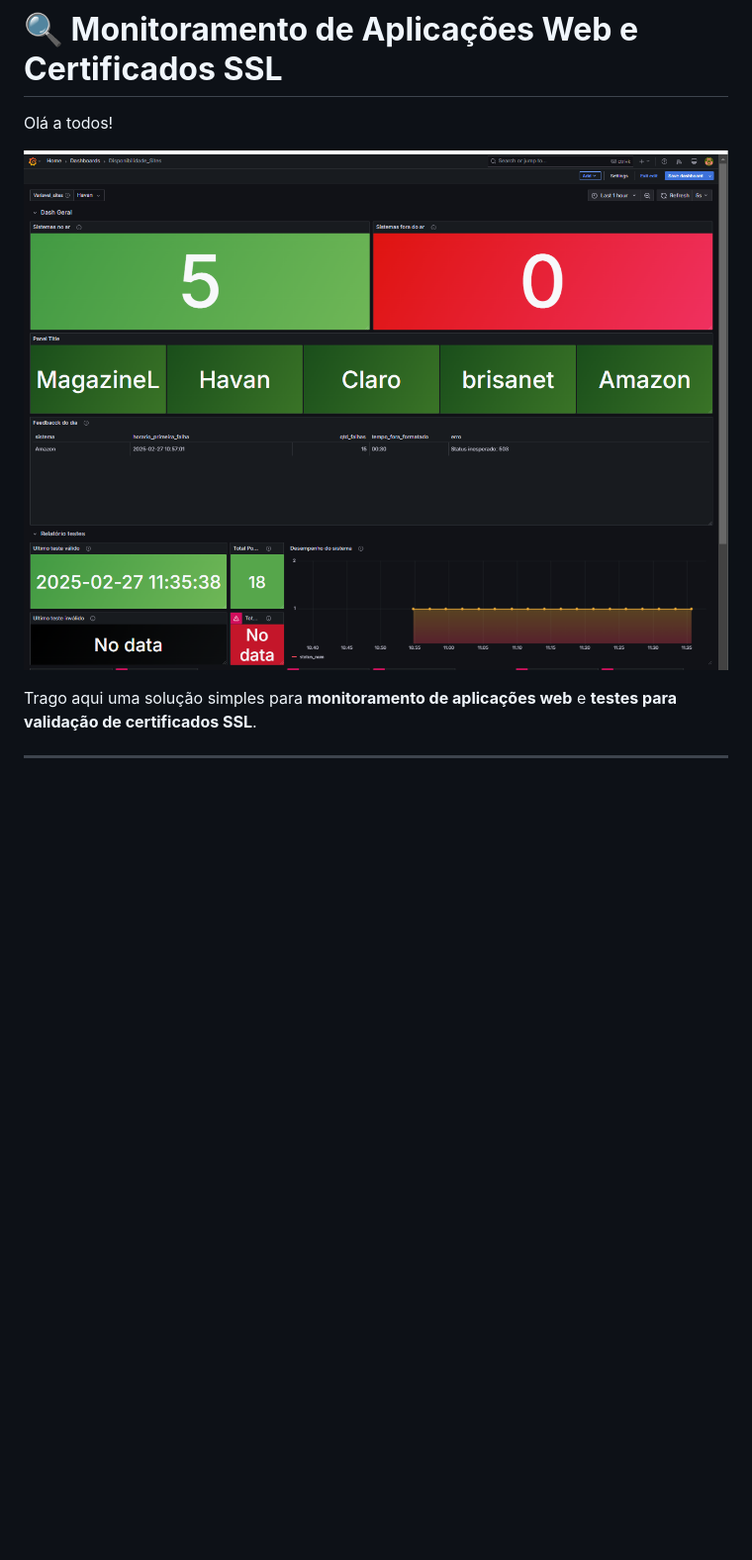
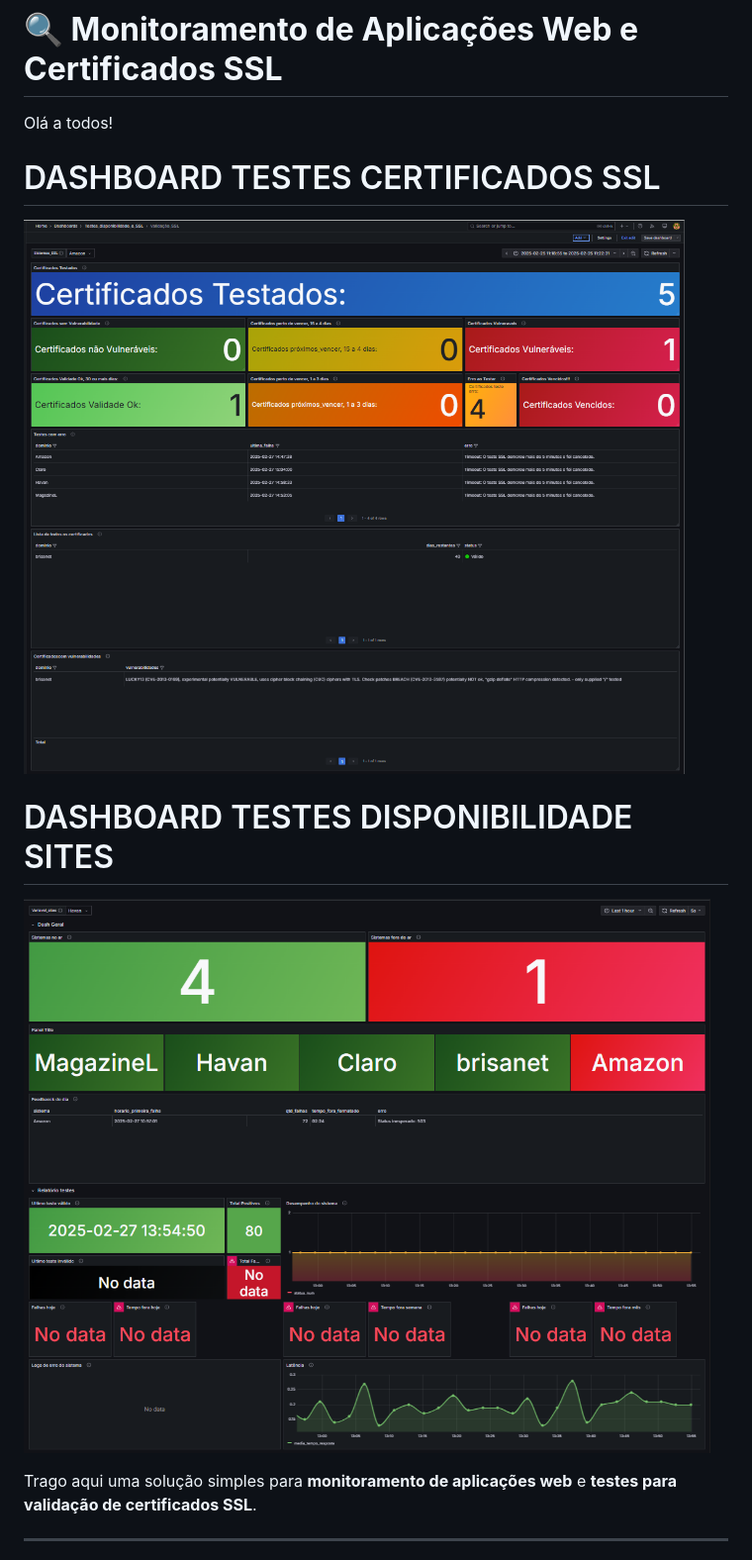
Before and after one commit to gabrielshurimano/monitorame.sites_certificados, a Markdown page: Readme.md, the part around the change. Shown: that part at 99% size. GitHub-like rendering; pictures changed too: img_readme/dASG_DISPONIBILIDADE_GERAL.png (added), img_readme/dASG_ssl_GERAL.png (added); blank space fills up the shorter version.

Commit message:
Ajustando Readme

```diff
--- a/Readme.md
+++ b/Readme.md
@@ -4,7 +4,11 @@
 
 Olá a todos!
 
-![Tela  Dash geral](./img_readme/dash_final.png)
+# DASHBOARD TESTES CERTIFICADOS SSL
+![Tela  Dash geral](./img_readme/dASG_ssl_GERAL.png)
+
+# DASHBOARD TESTES DISPONIBILIDADE SITES
+![Tela  Dash geral](./img_readme/dASG_DISPONIBILIDADE_GERAL.png)
 
 Trago aqui uma solução simples para **monitoramento de aplicações web** e **testes para validação de certificados SSL**.
 
```
Also changed, not shown: 1 other file.
